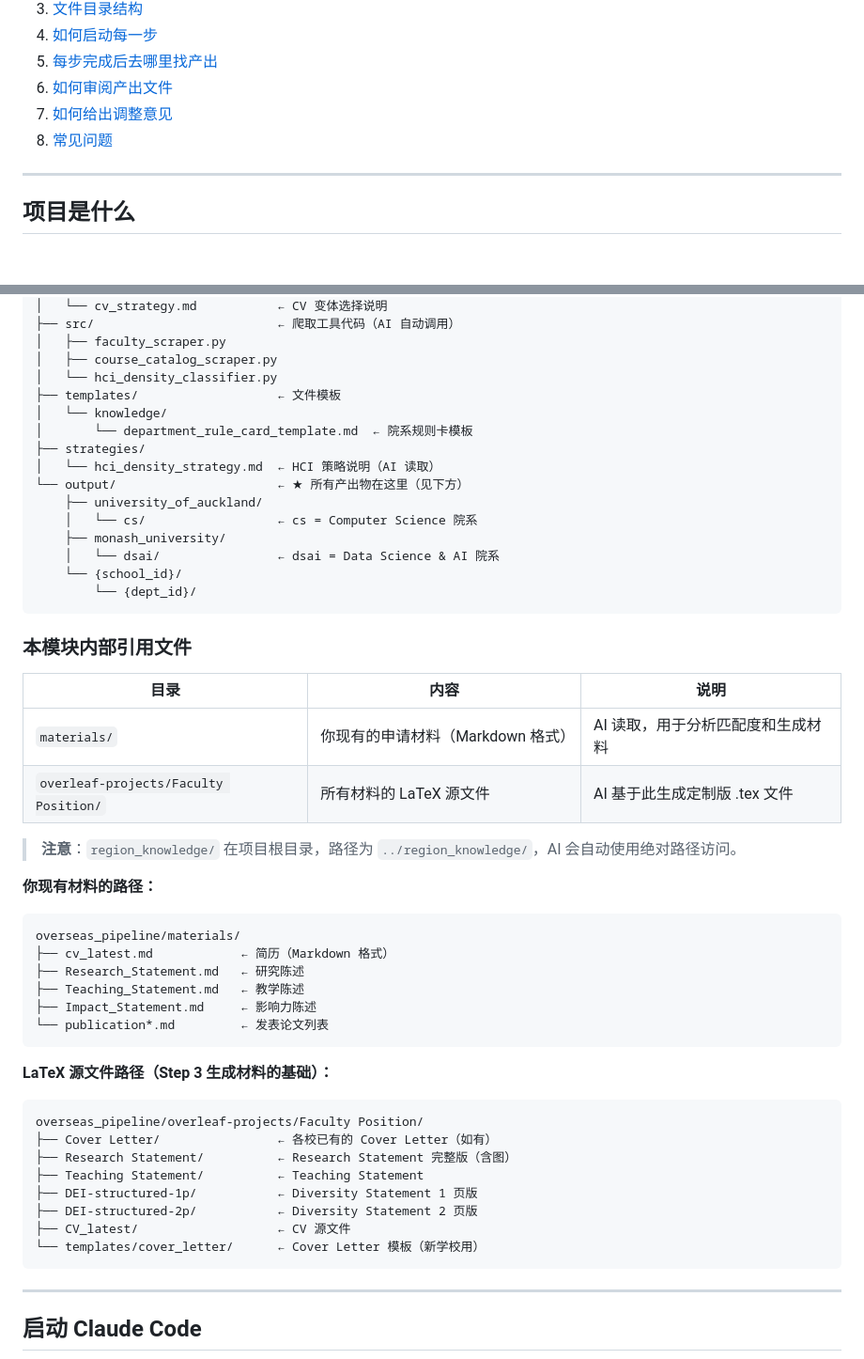
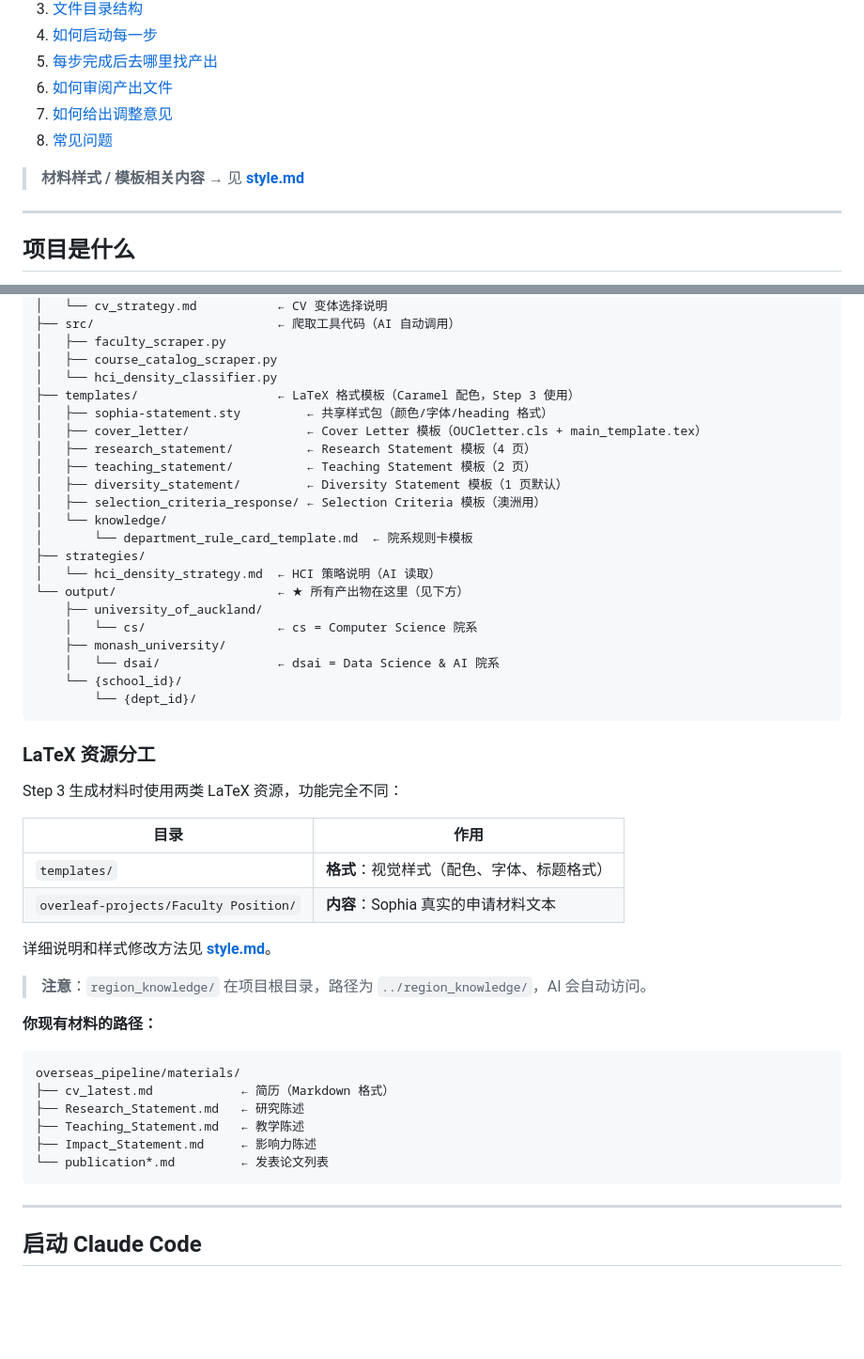
Before and after one commit to JamesCao2048/SophiaJobHelper, a Markdown page: overseas_pipeline/README.md, 2 parts joined by grey strips. Shown at 94% size. Drawn GitHub-style; blank space fills up the shorter version.

Commit message:
feat(pipeline): update CLAUDE.md and README for template unification architecture

````diff
--- a/overseas_pipeline/README.md
+++ b/overseas_pipeline/README.md
@@ -14,6 +14,8 @@
 6. [如何审阅产出文件](#如何审阅产出文件)
 7. [如何给出调整意见](#如何给出调整意见)
 8. [常见问题](#常见问题)
+
+> **材料样式 / 模板相关内容** → 见 **[style.md](style.md)**
 
 ---
 
@@ -69,7 +71,13 @@ overseas_pipeline/
 │   ├── faculty_scraper.py
 │   ├── course_catalog_scraper.py
 │   └── hci_density_classifier.py
-├── templates/                   ← 文件模板
+├── templates/                   ← LaTeX 格式模板（Caramel 配色，Step 3 使用）
+│   ├── sophia-statement.sty         ← 共享样式包（颜色/字体/heading 格式）
+│   ├── cover_letter/                ← Cover Letter 模板（OUCletter.cls + main_template.tex）
+│   ├── research_statement/          ← Research Statement 模板（4 页）
+│   ├── teaching_statement/          ← Teaching Statement 模板（2 页）
+│   ├── diversity_statement/         ← Diversity Statement 模板（1 页默认）
+│   ├── selection_criteria_response/ ← Selection Criteria 模板（澳洲用）
 │   └── knowledge/
 │       └── department_rule_card_template.md  ← 院系规则卡模板
 ├── strategies/
@@ -83,14 +91,18 @@ overseas_pipeline/
         └── {dept_id}/
 ```
 
-### 本模块内部引用文件
+### LaTeX 资源分工
 
-| 目录 | 内容 | 说明 |
-|------|------|------|
-| `materials/` | 你现有的申请材料（Markdown 格式） | AI 读取，用于分析匹配度和生成材料 |
-| `overleaf-projects/Faculty Position/` | 所有材料的 LaTeX 源文件 | AI 基于此生成定制版 .tex 文件 |
+Step 3 生成材料时使用两类 LaTeX 资源，功能完全不同：
 
-> **注意**：`region_knowledge/` 在项目根目录，路径为 `../region_knowledge/`，AI 会自动使用绝对路径访问。
+| 目录 | 作用 |
+|------|------|
+| `templates/` | **格式**：视觉样式（配色、字体、标题格式）|
+| `overleaf-projects/Faculty Position/` | **内容**：Sophia 真实的申请材料文本 |
+
+详细说明和样式修改方法见 **[style.md](style.md)**。
+
+> **注意**：`region_knowledge/` 在项目根目录，路径为 `../region_knowledge/`，AI 会自动访问。
 
 **你现有材料的路径：**
 ```
@@ -100,18 +112,6 @@ overseas_pipeline/materials/
 ├── Teaching_Statement.md   ← 教学陈述
 ├── Impact_Statement.md     ← 影响力陈述
 └── publication*.md         ← 发表论文列表
-```
-
-**LaTeX 源文件路径（Step 3 生成材料的基础）：**
-```
-overseas_pipeline/overleaf-projects/Faculty Position/
-├── Cover Letter/                ← 各校已有的 Cover Letter（如有）
-├── Research Statement/          ← Research Statement 完整版（含图）
-├── Teaching Statement/          ← Teaching Statement
-├── DEI-structured-1p/           ← Diversity Statement 1 页版
-├── DEI-structured-2p/           ← Diversity Statement 2 页版
-├── CV_latest/                   ← CV 源文件
-└── templates/cover_letter/      ← Cover Letter 模板（新学校用）
 ```
 
 ---
````
Also changed, not shown: overseas_pipeline/CLAUDE.md (+21 -11 lines).
